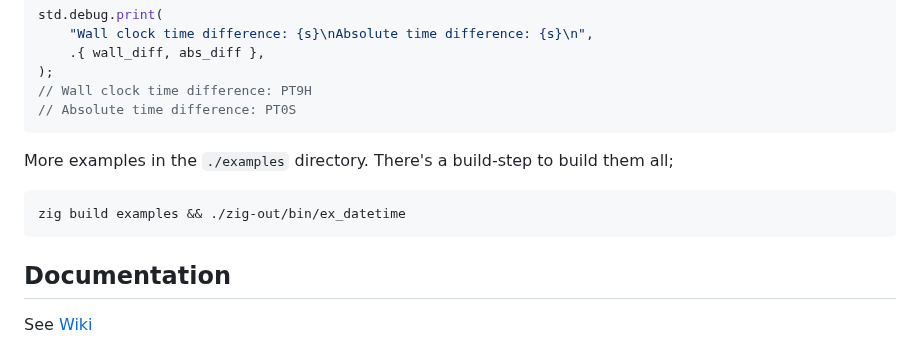
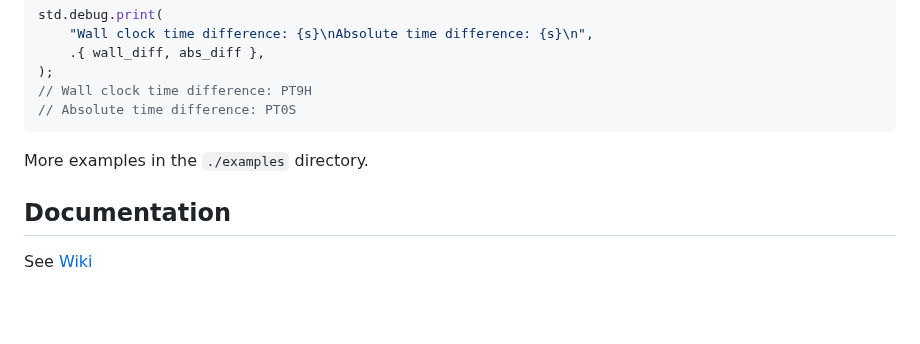
Before and after one commit to FObersteiner/zdt, a Markdown page: README.md, the part around the change. GitHub-like rendering; blank space fills up the shorter version.

````diff
--- a/README.md
+++ b/README.md
@@ -61,11 +61,7 @@ std.debug.print(
 // Absolute time difference: PT0S
 ```
 
-More examples in the `./examples` directory. There's a build-step to build them all;
-
-```zig
-zig build examples && ./zig-out/bin/ex_datetime
-```
+More examples in the `./examples` directory.
 
 ## Documentation
 
````
